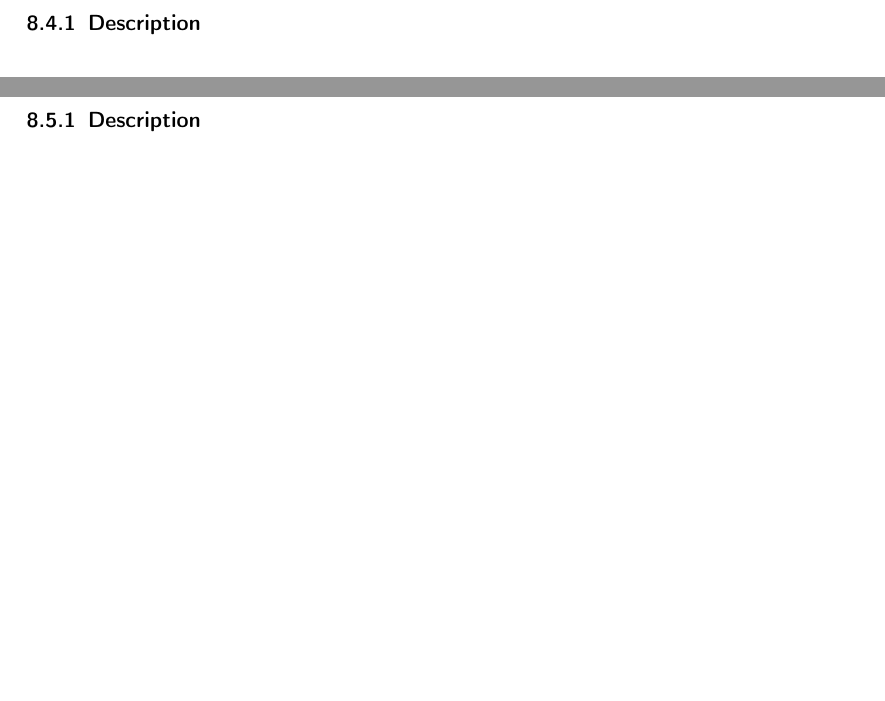
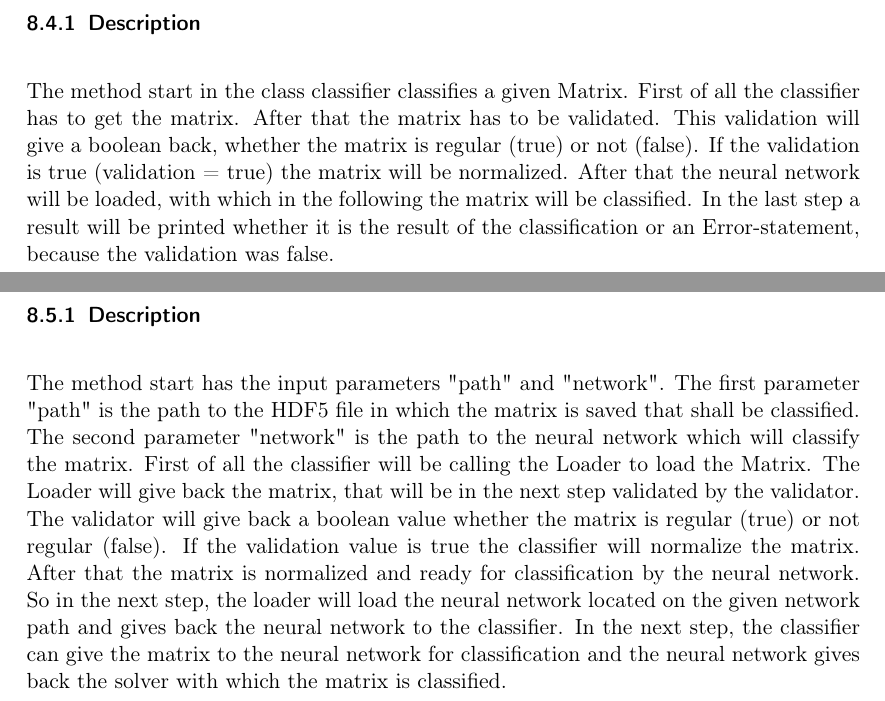
Before and after one commit to TheSlimvReal/PSE---LA-meets-ML, a LaTeX document (DesignDocument/DesignDocument.tex): two parts of pages 36 and 38 of 40, joined at a grey line, cut so that both start at the same text, the shorter picture padded with empty space. Compiled offline with pdfLaTeX.

Commit message:
added diagram description

```diff
--- a/DesignDocument/DesignDocument.tex
+++ b/DesignDocument/DesignDocument.tex
@@ -498,6 +498,15 @@ In this path the trained network the user wants to use for his classification is
 
 \newpage
 \subsubsection{Description}
+The method start in the class classifier classifies a given Matrix.
+First of all the classifier has to get the matrix.
+After that the matrix has to be validated.
+This validation will give a boolean back, whether the matrix is regular (true) or not (false).
+If the validation is true (validation = true) the matrix will be normalized.
+After that the neural network will be loaded, with which in the following the matrix will be classified.
+In the last step a result will be printed whether it is the result of the classification or an Error-statement, because the validation was false.
+
+
 \newpage
 \subsection{Sequence Diagrams}
 
@@ -510,6 +519,18 @@ In this path the trained network the user wants to use for his classification is
 
 \newpage
 \subsubsection{Description}
+The method start has the input parameters "path" and "network".
+The first parameter "path" is the path to the HDF5 file in which the matrix is saved that shall be classified.
+The second parameter "network" is the path to the neural network which will classify the matrix.
+First of all the classifier will be calling the Loader to load the Matrix.
+The Loader will give back the matrix, that will be in the next step validated by the validator.
+The validator will give back a boolean value whether the matrix is regular (true) or not regular (false).
+If the validation value is true the classifier will normalize the matrix.
+After that the matrix is normalized and ready for classification by the neural network.
+So in the next step, the loader will load the neural network located on the given network path and gives back the neural network to the classifier.
+In the next step, the classifier can give the matrix to the neural network for classification and the neural network gives back the  solver with which the matrix is classified.
+
+
 \newpage
 \section{Classes which more than one Module uses}
 
```
Also changed, not shown: DesignDocument/ActivityDiagrams/PDF/classification.pdf, DesignDocument/DesignDocument.pdf, DesignDocument/SequenceDiagram/PDF/classifier_sequence_diagram.pdf, 3 other files.
